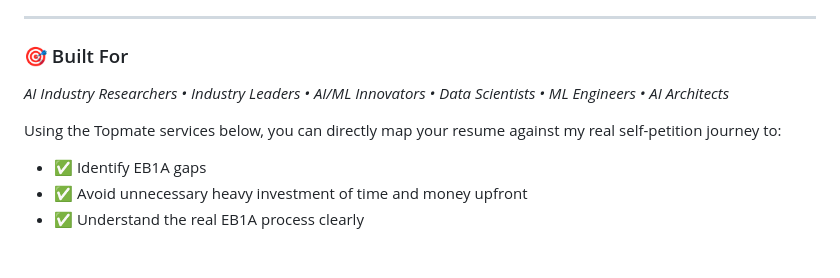
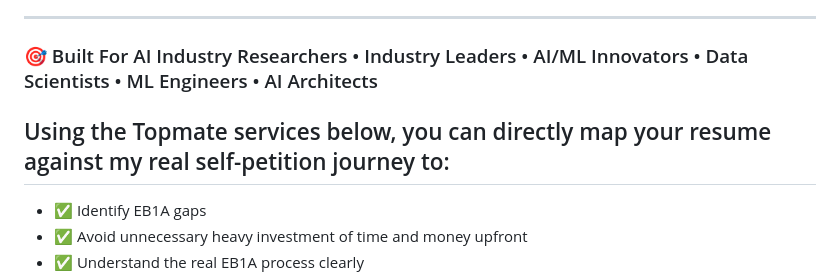
Before and after one commit to senthilv83/eb1a-ai-it-professional-self-petition, a Markdown page: README.md, the part around the change. Drawn GitHub-style; blank space fills up the shorter version.

```diff
--- a/README.md
+++ b/README.md
@@ -92,11 +92,9 @@ Based on my approved EB1A journey, I created a **complete self-petition toolkit*
 
 ---
 
-### 🎯 Built For
+### 🎯 Built For AI Industry Researchers • Industry Leaders • AI/ML Innovators • Data Scientists • ML Engineers • AI Architects
 
-*AI Industry Researchers • Industry Leaders • AI/ML Innovators • Data Scientists • ML Engineers • AI Architects*
-
-Using the Topmate services below, you can directly map your resume against my real self-petition journey to:
+## Using the Topmate services below, you can directly map your resume against my real self-petition journey to:
 
 - ✅ Identify EB1A gaps
 - ✅ Avoid unnecessary heavy investment of time and money upfront
```
